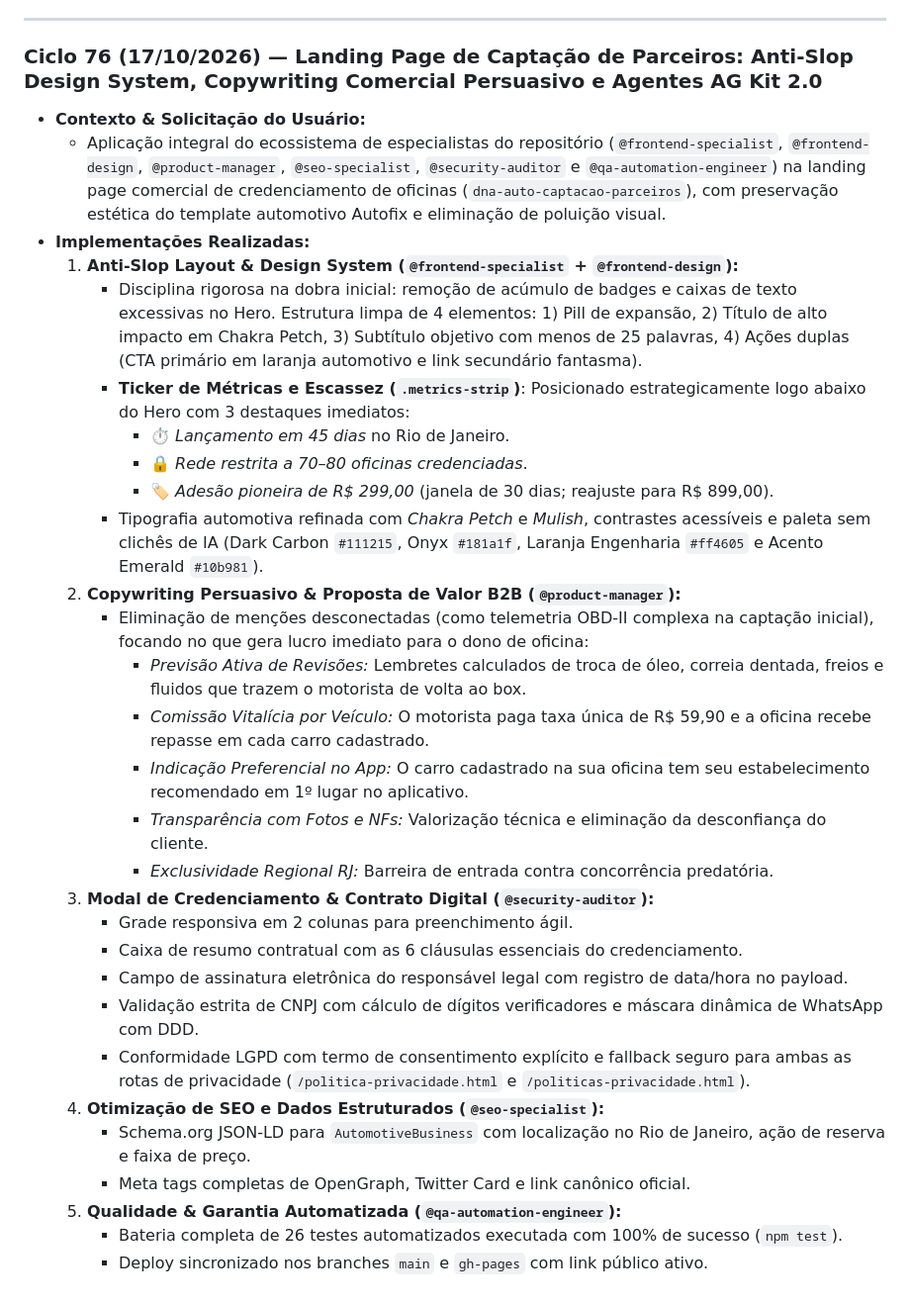
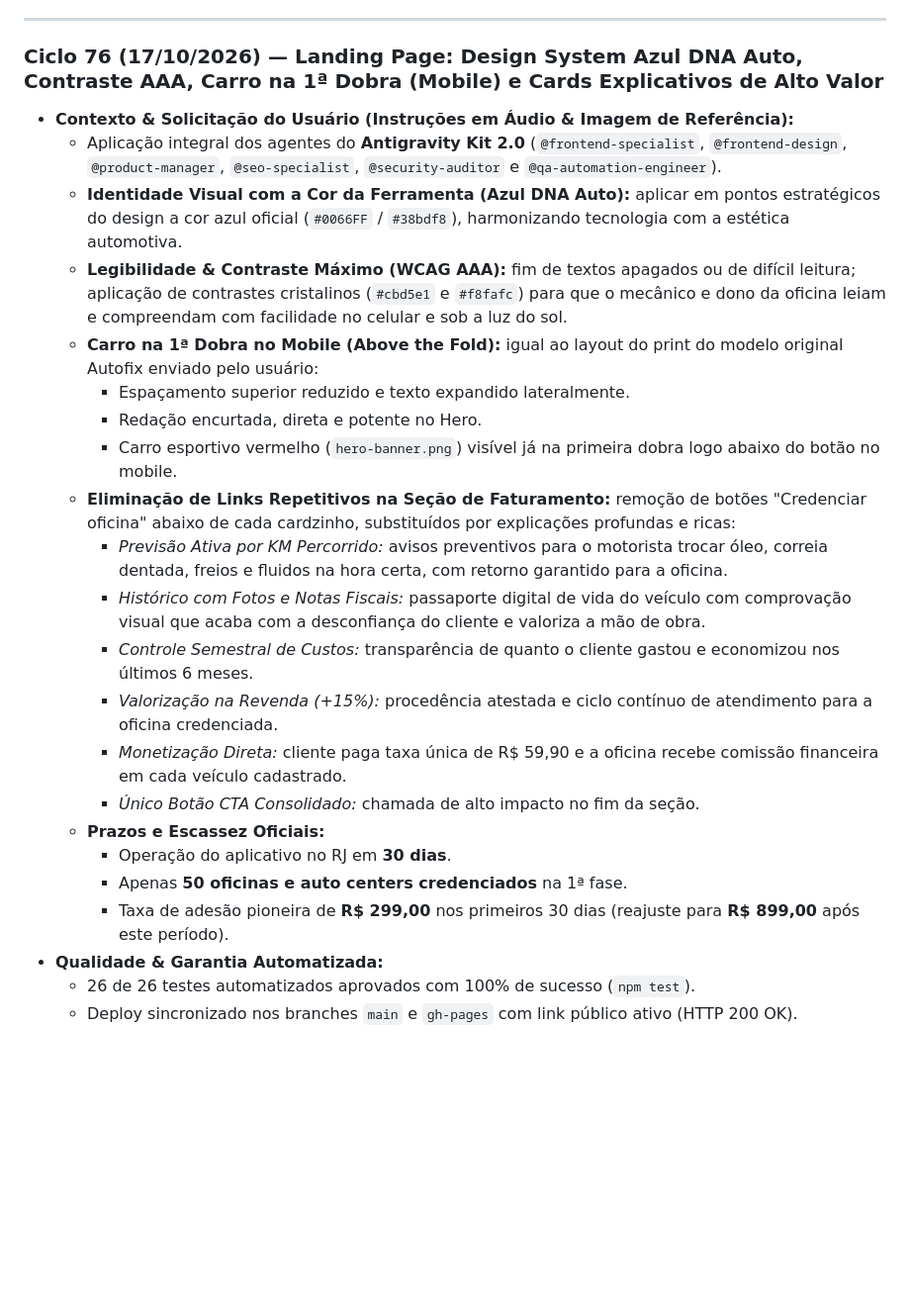
Before and after one commit to leopalmeira/DNA-AUTO, a Markdown page: diario de bordo.md, the part around the change. Shown at 99% size. GitHub-like rendering; blank space fills up the shorter version.

Commit message:
docs: atualiza Ciclo 76 com sistema Azul DNA Auto, contraste AAA e layout mobile 1a dobra

```diff
--- a/diario de bordo.md
+++ b/diario de bordo.md
@@ -1580,33 +1580,26 @@ O **DNA AUTO** resolve a assimetria de informações no mercado automotivo brasi
 
 ---
 
-### Ciclo 76 (17/10/2026) — Landing Page de Captação de Parceiros: Anti-Slop Design System, Copywriting Comercial Persuasivo e Agentes AG Kit 2.0
-- **Contexto & Solicitação do Usuário:**
-  - Aplicação integral do ecossistema de especialistas do repositório (`@frontend-specialist`, `@frontend-design`, `@product-manager`, `@seo-specialist`, `@security-auditor` e `@qa-automation-engineer`) na landing page comercial de credenciamento de oficinas (`dna-auto-captacao-parceiros`), com preservação estética do template automotivo Autofix e eliminação de poluição visual.
-- **Implementações Realizadas:**
-  1. **Anti-Slop Layout & Design System (`@frontend-specialist` + `@frontend-design`):**
-     - Disciplina rigorosa na dobra inicial: remoção de acúmulo de badges e caixas de texto excessivas no Hero. Estrutura limpa de 4 elementos: 1) Pill de expansão, 2) Título de alto impacto em Chakra Petch, 3) Subtítulo objetivo com menos de 25 palavras, 4) Ações duplas (CTA primário em laranja automotivo e link secundário fantasma).
-     - **Ticker de Métricas e Escassez (`.metrics-strip`)**: Posicionado estrategicamente logo abaixo do Hero com 3 destaques imediatos:
-       * ⏱️ *Lançamento em 45 dias* no Rio de Janeiro.
-       * 🔒 *Rede restrita a 70–80 oficinas credenciadas*.
-       * 🏷️ *Adesão pioneira de R$ 299,00* (janela de 30 dias; reajuste para R$ 899,00).
-     - Tipografia automotiva refinada com *Chakra Petch* e *Mulish*, contrastes acessíveis e paleta sem clichês de IA (Dark Carbon `#111215`, Onyx `#181a1f`, Laranja Engenharia `#ff4605` e Acento Emerald `#10b981`).
-  2. **Copywriting Persuasivo & Proposta de Valor B2B (`@product-manager`):**
-     - Eliminação de menções desconectadas (como telemetria OBD-II complexa na captação inicial), focando no que gera lucro imediato para o dono de oficina:
-       * *Previsão Ativa de Revisões:* Lembretes calculados de troca de óleo, correia dentada, freios e fluidos que trazem o motorista de volta ao box.
-       * *Comissão Vitalícia por Veículo:* O motorista paga taxa única de R$ 59,90 e a oficina recebe repasse em cada carro cadastrado.
-       * *Indicação Preferencial no App:* O carro cadastrado na sua oficina tem seu estabelecimento recomendado em 1º lugar no aplicativo.
-       * *Transparência com Fotos e NFs:* Valorização técnica e eliminação da desconfiança do cliente.
-       * *Exclusividade Regional RJ:* Barreira de entrada contra concorrência predatória.
-  3. **Modal de Credenciamento & Contrato Digital (`@security-auditor`):**
-     - Grade responsiva em 2 colunas para preenchimento ágil.
-     - Caixa de resumo contratual com as 6 cláusulas essenciais do credenciamento.
-     - Campo de assinatura eletrônica do responsável legal com registro de data/hora no payload.
-     - Validação estrita de CNPJ com cálculo de dígitos verificadores e máscara dinâmica de WhatsApp com DDD.
-     - Conformidade LGPD com termo de consentimento explícito e fallback seguro para ambas as rotas de privacidade (`/politica-privacidade.html` e `/politicas-privacidade.html`).
-  4. **Otimização de SEO e Dados Estruturados (`@seo-specialist`):**
-     - Schema.org JSON-LD para `AutomotiveBusiness` com localização no Rio de Janeiro, ação de reserva e faixa de preço.
-     - Meta tags completas de OpenGraph, Twitter Card e link canônico oficial.
-  5. **Qualidade & Garantia Automatizada (`@qa-automation-engineer`):**
-     - Bateria completa de 26 testes automatizados executada com 100% de sucesso (`npm test`).
-     - Deploy sincronizado nos branches `main` e `gh-pages` com link público ativo.
+### Ciclo 76 (17/10/2026) — Landing Page: Design System Azul DNA Auto, Contraste AAA, Carro na 1ª Dobra (Mobile) e Cards Explicativos de Alto Valor
+- **Contexto & Solicitação do Usuário (Instruções em Áudio & Imagem de Referência):**
+  - Aplicação integral dos agentes do **Antigravity Kit 2.0** (`@frontend-specialist`, `@frontend-design`, `@product-manager`, `@seo-specialist`, `@security-auditor` e `@qa-automation-engineer`).
+  - **Identidade Visual com a Cor da Ferramenta (Azul DNA Auto):** aplicar em pontos estratégicos do design a cor azul oficial (`#0066FF` / `#38bdf8`), harmonizando tecnologia com a estética automotiva.
+  - **Legibilidade & Contraste Máximo (WCAG AAA):** fim de textos apagados ou de difícil leitura; aplicação de contrastes cristalinos (`#cbd5e1` e `#f8fafc`) para que o mecânico e dono da oficina leiam e compreendam com facilidade no celular e sob a luz do sol.
+  - **Carro na 1ª Dobra no Mobile (Above the Fold):** igual ao layout do print do modelo original Autofix enviado pelo usuário:
+    * Espaçamento superior reduzido e texto expandido lateralmente.
+    * Redação encurtada, direta e potente no Hero.
+    * Carro esportivo vermelho (`hero-banner.png`) visível já na primeira dobra logo abaixo do botão no mobile.
+  - **Eliminação de Links Repetitivos na Seção de Faturamento:** remoção de botões "Credenciar oficina" abaixo de cada cardzinho, substituídos por explicações profundas e ricas:
+    * *Previsão Ativa por KM Percorrido:* avisos preventivos para o motorista trocar óleo, correia dentada, freios e fluidos na hora certa, com retorno garantido para a oficina.
+    * *Histórico com Fotos e Notas Fiscais:* passaporte digital de vida do veículo com comprovação visual que acaba com a desconfiança do cliente e valoriza a mão de obra.
+    * *Controle Semestral de Custos:* transparência de quanto o cliente gastou e economizou nos últimos 6 meses.
+    * *Valorização na Revenda (+15%):* procedência atestada e ciclo contínuo de atendimento para a oficina credenciada.
+    * *Monetização Direta:* cliente paga taxa única de R$ 59,90 e a oficina recebe comissão financeira em cada veículo cadastrado.
+    * *Único Botão CTA Consolidado:* chamada de alto impacto no fim da seção.
+  - **Prazos e Escassez Oficiais:**
+    * Operação do aplicativo no RJ em **30 dias**.
+    * Apenas **50 oficinas e auto centers credenciados** na 1ª fase.
+    * Taxa de adesão pioneira de **R$ 299,00** nos primeiros 30 dias (reajuste para **R$ 899,00** após este período).
+- **Qualidade & Garantia Automatizada:**
+  - 26 de 26 testes automatizados aprovados com 100% de sucesso (`npm test`).
+  - Deploy sincronizado nos branches `main` e `gh-pages` com link público ativo (HTTP 200 OK).
```
